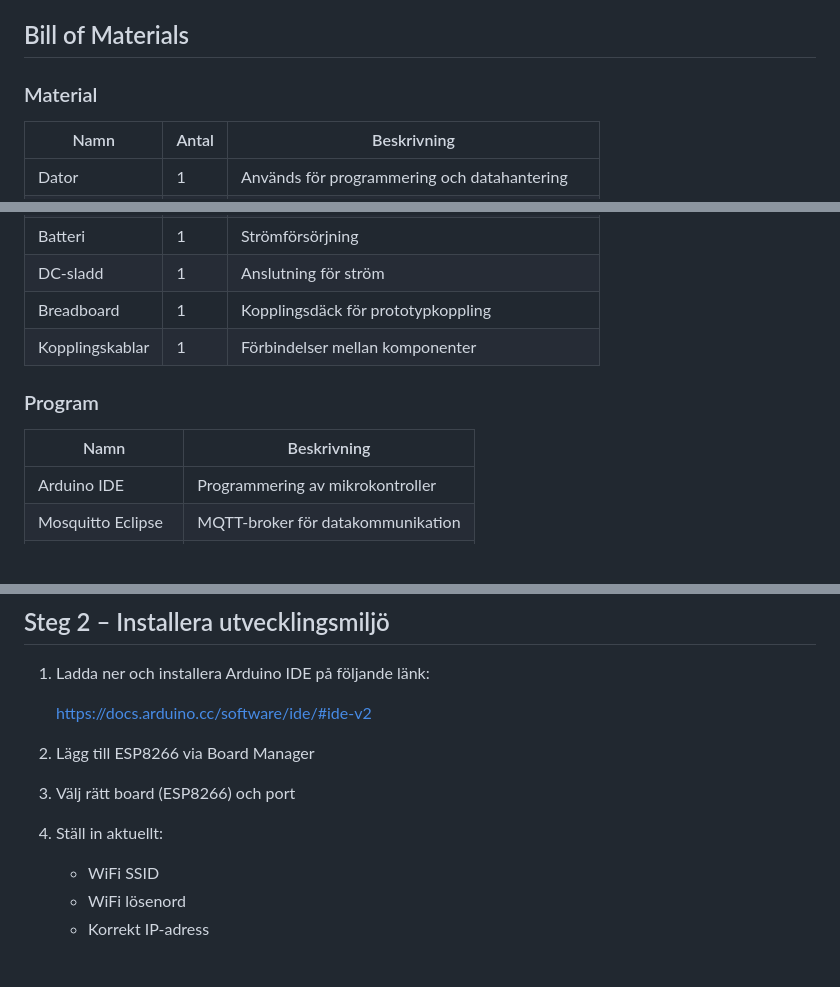
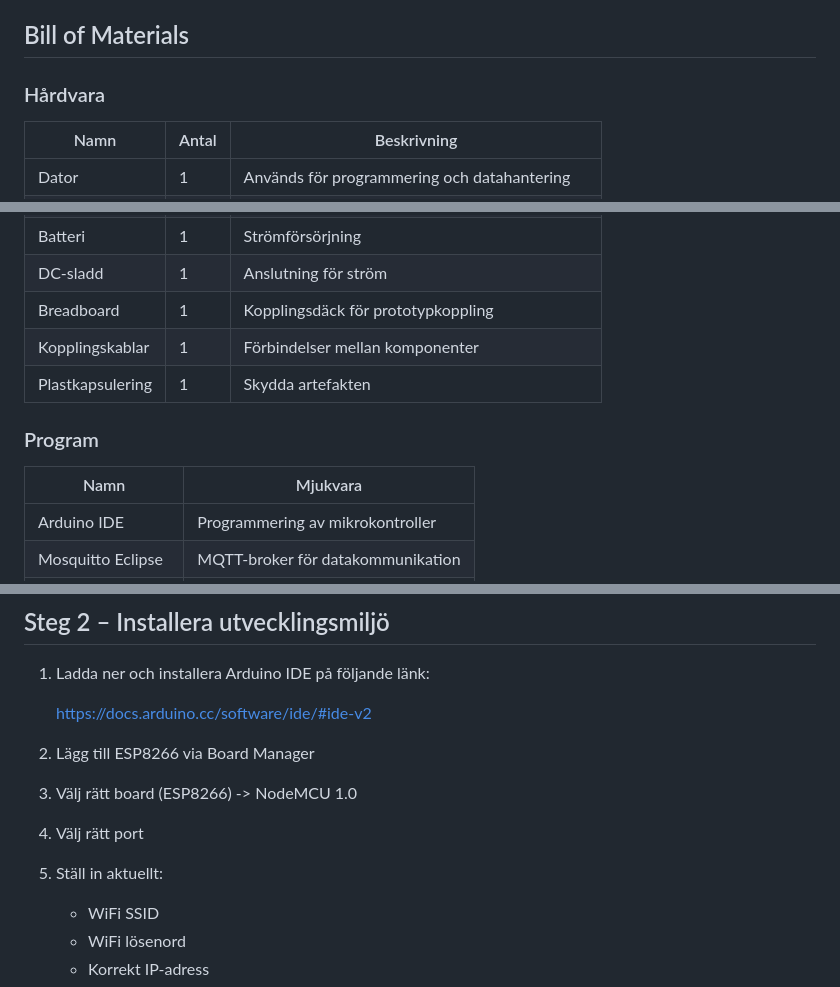
Before and after one commit to wgsson/Slutredovisning-grupp-2, a Markdown page: Epoxmonitor.md, 3 parts joined by grey strips. GitHub-like rendering; blank space fills up the shorter version.

```diff
--- a/Epoxmonitor.md
+++ b/Epoxmonitor.md
@@ -5,7 +5,7 @@
 Projektet undersöker hur luftfuktighet påverkar arbete med epoxi i hantverks- och industrimiljöer. Genom kontinuerlig mätning av relativ luftfuktighet (RH) skapas ett enkelt beslutsstöd för när epoxi kan appliceras och när nästa lager kan läggas.
 
 ## Bill of Materials
-### Material
+### Hårdvara
 
 | Namn | Antal | Beskrivning |
 |------|------- |-----|
@@ -17,10 +17,11 @@ Projektet undersöker hur luftfuktighet påverkar arbete med epoxi i hantverks-
 | DC-sladd |1| Anslutning för ström |
 | Breadboard |1| Kopplingsdäck för prototypkoppling |
 | Kopplingskablar |1| Förbindelser mellan komponenter |
+| Plastkapsulering |1| Skydda artefakten |
 
 ### Program
 
-| Namn | Beskrivning |
+| Namn | Mjukvara |
 |------|-------------|
 | Arduino IDE | Programmering av mikrokontroller |
 | Mosquitto Eclipse | MQTT-broker för datakommunikation |
@@ -49,8 +50,9 @@ Projektet undersöker hur luftfuktighet påverkar arbete med epoxi i hantverks-
    https://docs.arduino.cc/software/ide/#ide-v2
 
 3. Lägg till ESP8266 via Board Manager
-4. Välj rätt board (ESP8266) och port
-5. Ställ in aktuellt:
+4. Välj rätt board (ESP8266) -> NodeMCU 1.0
+5. Välj rätt port
+6. Ställ in aktuellt:
    - WiFi SSID
    - WiFi lösenord
    - Korrekt IP-adress
```
